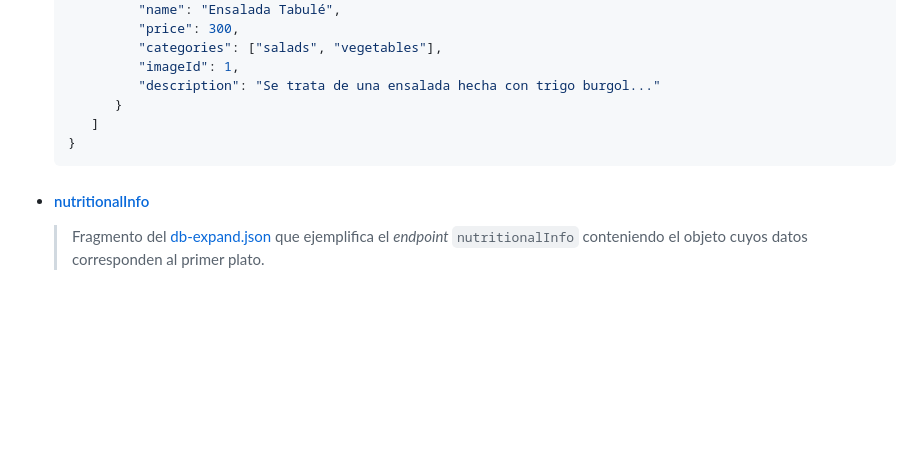
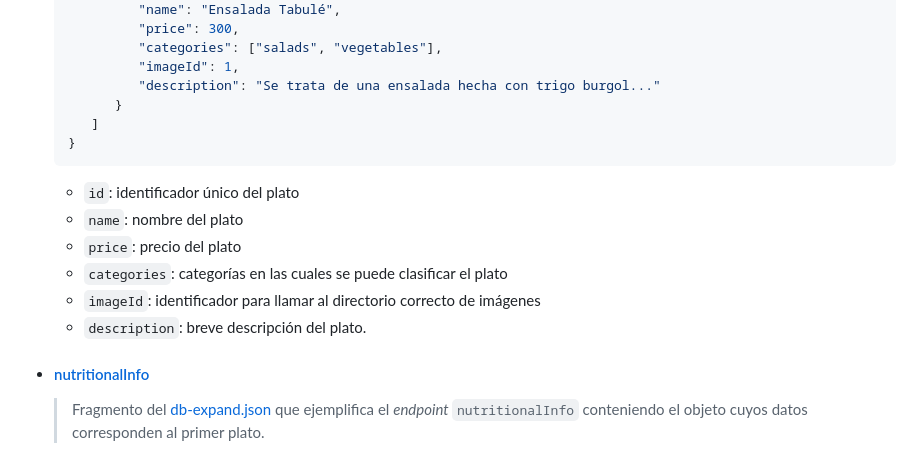
Before and after one commit to rodrigodomingorena/para-el-readme, a Markdown page: README.md, the part around the change. Rendered like a GitHub page; blank space fills up the shorter version.

````diff
--- a/README.md
+++ b/README.md
@@ -109,6 +109,13 @@ A modo de ejemplo, a continuación menciono un caso de refactorización que nece
       }
       ```
 
+      +  `id`: identificador único del plato
+      +  `name`: nombre del plato
+      +  `price`: precio del plato
+      +  `categories`: categorías en las cuales se puede clasificar el plato
+      +  `imageId`: identificador para llamar al directorio correcto de imágenes
+      +  `description`: breve descripción del plato.
+
    +  #### [nutritionalInfo][db-expand-nutritional-info]
 
       > Fragmento del [db-expand.json][db-expand] que ejemplifica el *endpoint* `nutritionalInfo` conteniendo el objeto cuyos datos corresponden al primer plato.
````
